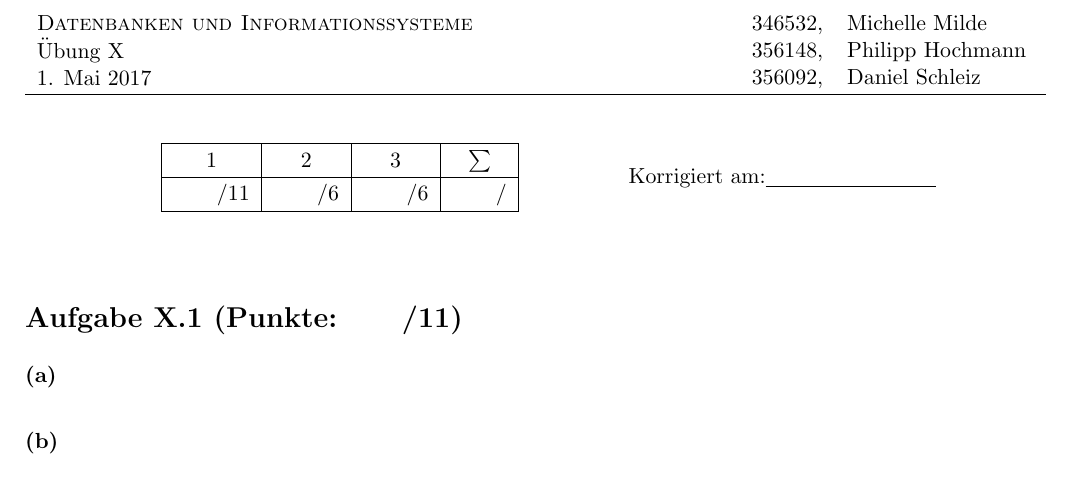
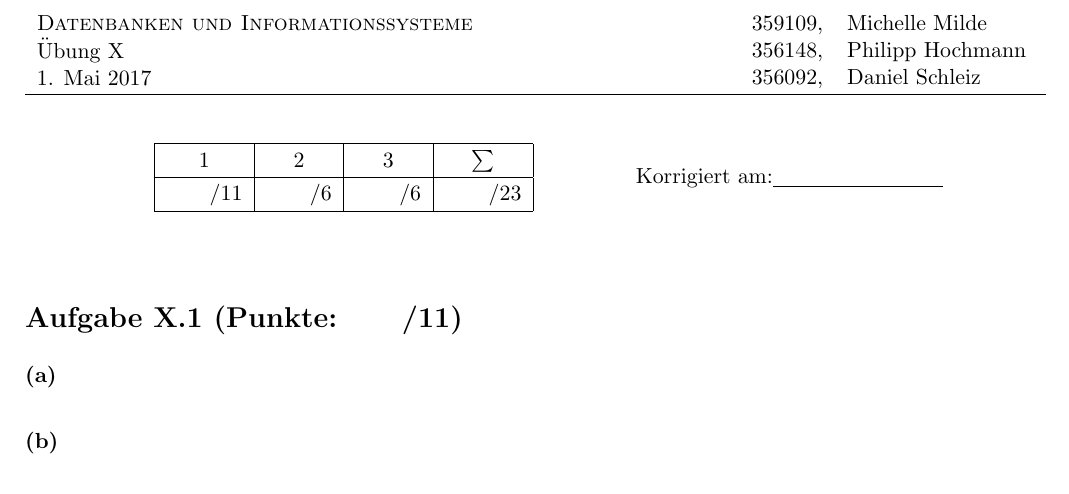
Before and after one commit to dslize/DBIS, a LaTeX document (uXX.tex): part of the page, cut so that both start at the same text. Compiled offline with pdfLaTeX.

Commit message:
edit michelles matrikel

```diff
--- a/uXX.tex
+++ b/uXX.tex
@@ -17,7 +17,7 @@
 \newcommand{\pp}{6}
 \newcommand{\ppp}{6}
 \newcommand{\pppp}{}
-\newcommand{\sump}{}
+\newcommand{\sump}{23}
 % --------- Macros
 
 \newcommand{\myTitleString} {}
@@ -68,7 +68,7 @@
 \myAuthor
 {
 \begin{tabular}{l l}
-346532, &Michelle Milde\\
+359109, &Michelle Milde\\
 356148, &Philipp Hochmann\\
 356092, &Daniel Schleiz
 \end{tabular}
```
Also changed, not shown: u01/u01.tex (+1 -1 lines), u01/u01.pdf, uXX.pdf.
